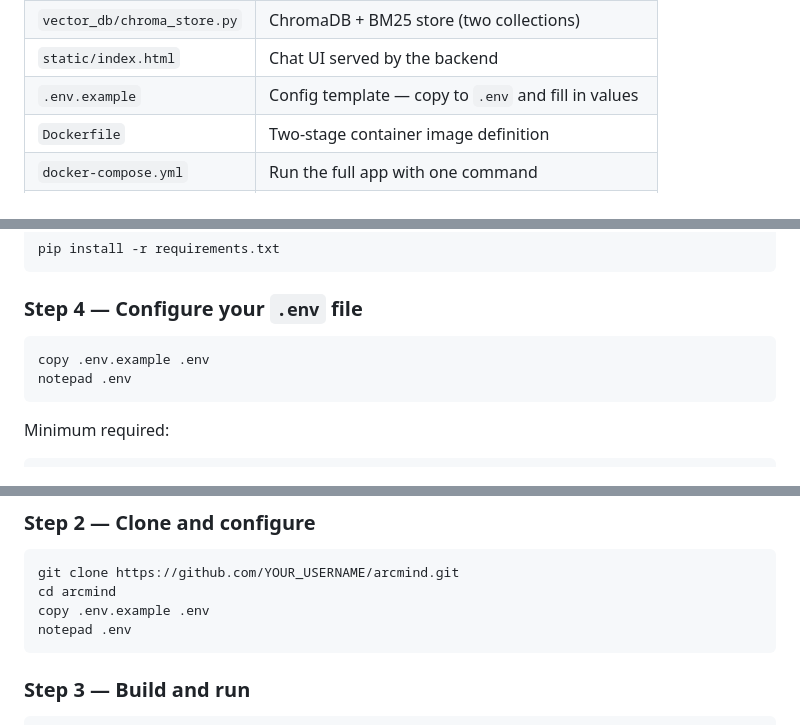
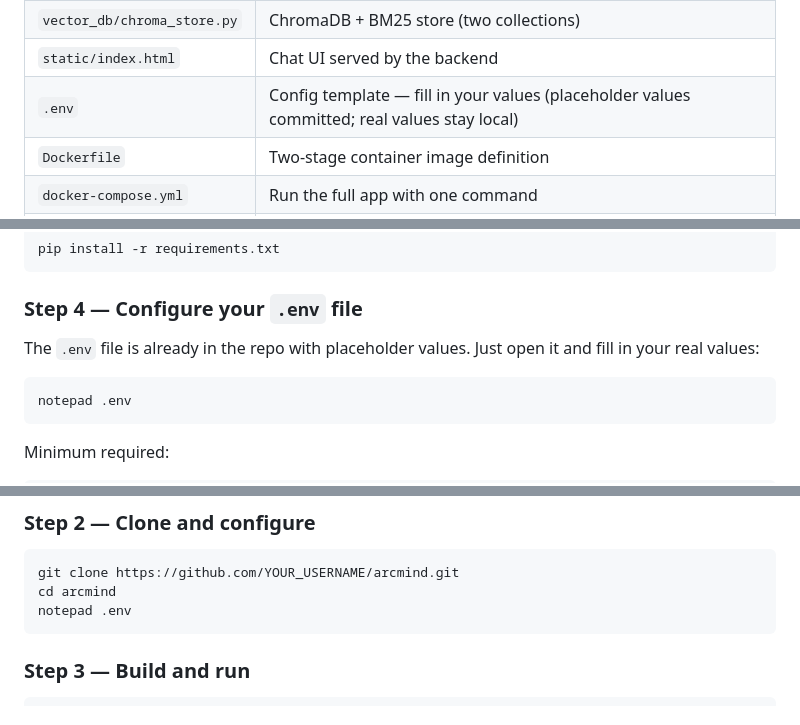
Before and after one commit to roopeshg123/arcmind, a Markdown page: README.md, 3 parts joined by grey strips. GitHub-like rendering.

Commit message:
docs: update README to reflect .env rename (no more .env.example)

````diff
--- a/README.md
+++ b/README.md
@@ -22,7 +22,7 @@ Ask questions in plain English and get accurate, sourced answers instantly — f
 | `rag/engine.py` | Top-level RAG pipeline gluing all components |
 | `vector_db/chroma_store.py` | ChromaDB + BM25 store (two collections) |
 | `static/index.html` | Chat UI served by the backend |
-| `.env.example` | Config template — copy to `.env` and fill in values |
+| `.env` | Config template — fill in your values (placeholder values committed; real values stay local) |
 | `Dockerfile` | Two-stage container image definition |
 | `docker-compose.yml` | Run the full app with one command |
 | `chroma_db/` | Vector store — auto-created after first indexing |
@@ -82,8 +82,9 @@ pip install -r requirements.txt
 
 ### Step 4 — Configure your `.env` file
 
+The `.env` file is already in the repo with placeholder values. Just open it and fill in your real values:
+
 ```powershell
-copy .env.example .env
 notepad .env
 ```
 
@@ -135,7 +136,6 @@ No Python installation needed on team machines.
 ```bash
 git clone https://github.com/YOUR_USERNAME/arcmind.git
 cd arcmind
-copy .env.example .env
 notepad .env
 ```
 
````
